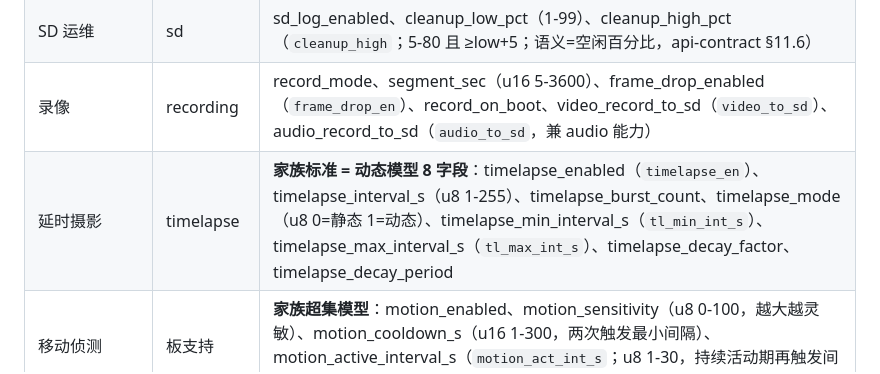
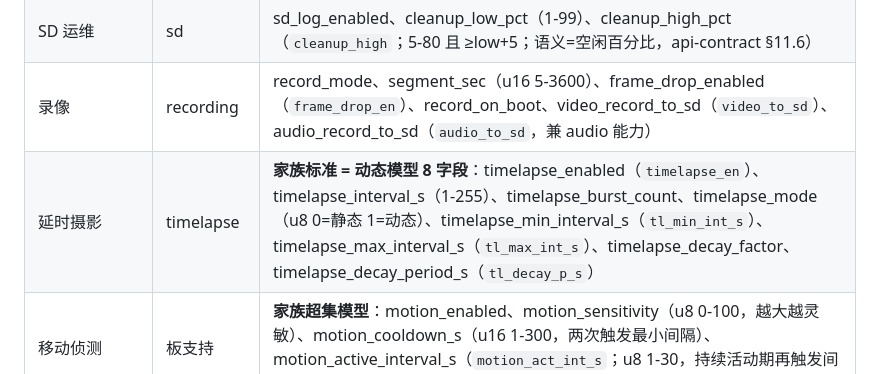
Before and after one commit to Mi-Bee-Studio/esp32s3-n16r8-cam, a Markdown page: docs/config-contract.md, the part around the change. Rendered like a GitHub page.

Commit message:
docs: config-contract — timelapse_decay_period_s field name fix (align ai-thinker wire names)

```diff
--- a/docs/config-contract.md
+++ b/docs/config-contract.md
@@ -65,7 +65,7 @@
 | 画质微调 | 板支持 | cam_brightness / cam_contrast / cam_saturation / cam_sharpness（i8 -2..2）、day_night_mode（u8 0-2） |
 | SD 运维 | sd | sd_log_enabled、cleanup_low_pct（1-99）、cleanup_high_pct（`cleanup_high`；5-80 且 ≥low+5；语义=空闲百分比，api-contract §11.6） |
 | 录像 | recording | record_mode、segment_sec（u16 5-3600）、frame_drop_enabled（`frame_drop_en`）、record_on_boot、video_record_to_sd（`video_to_sd`）、audio_record_to_sd（`audio_to_sd`，兼 audio 能力） |
-| 延时摄影 | timelapse | **家族标准 = 动态模型 8 字段**：timelapse_enabled（`timelapse_en`）、timelapse_interval_s（u8 1-255）、timelapse_burst_count、timelapse_mode（u8 0=静态 1=动态）、timelapse_min_interval_s（`tl_min_int_s`）、timelapse_max_interval_s（`tl_max_int_s`）、timelapse_decay_factor、timelapse_decay_period |
+| 延时摄影 | timelapse | **家族标准 = 动态模型 8 字段**：timelapse_enabled（`timelapse_en`）、timelapse_interval_s（1-255）、timelapse_burst_count、timelapse_mode（u8 0=静态 1=动态）、timelapse_min_interval_s（`tl_min_int_s`）、timelapse_max_interval_s（`tl_max_int_s`）、timelapse_decay_factor、timelapse_decay_period_s（`tl_decay_p_s`） |
 | 移动侦测 | 板支持 | **家族超集模型**：motion_enabled、motion_sensitivity（u8 0-100，越大越灵敏）、motion_cooldown_s（u16 1-300，两次触发最小间隔）、motion_active_interval_s（`motion_act_int_s`；u8 1-30，持续活动期再触发间隔） |
 | AI 管线 | ai | ai_face_en、ai_motion_en、ai_qr_en（u8 {0,1}） |
 | RTSP | rtsp | rtsp_user（str≤32，默认 `admin`）、rtsp_pass（str≤64） |
```
